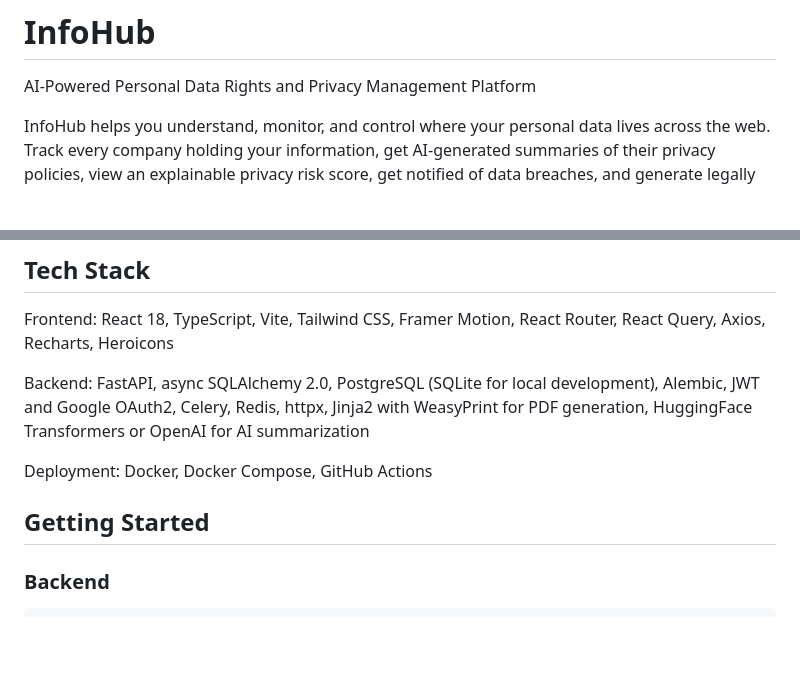
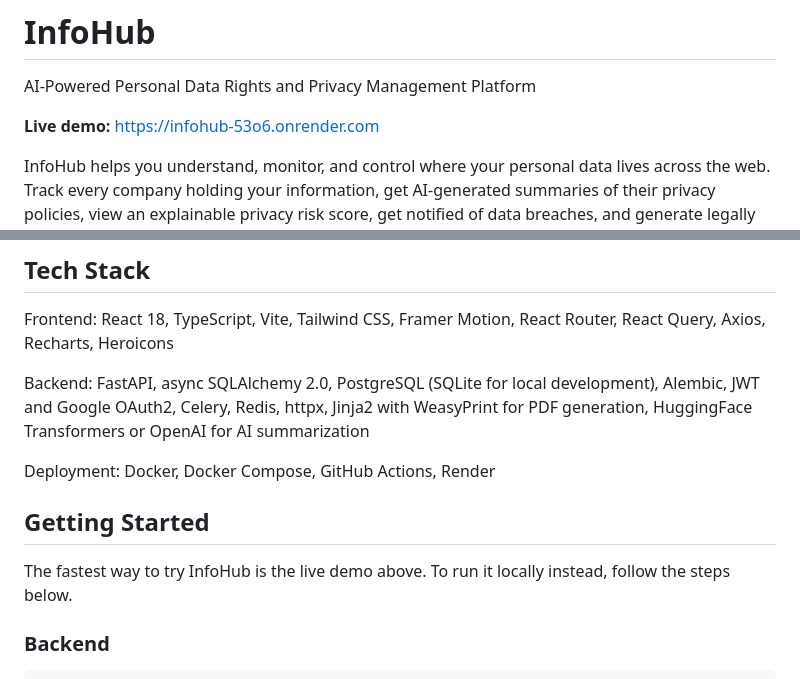
Before and after one commit to VinothaEswaran/InfoHub, a Markdown page: README.md, 2 parts joined by grey strips. Drawn GitHub-style; blank space fills up the shorter version.

Commit message:
Enhance README with live demo and deployment info
Added live demo link and updated deployment details in README.

```diff
--- a/README.md
+++ b/README.md
@@ -1,6 +1,8 @@
 # InfoHub
 
 AI-Powered Personal Data Rights and Privacy Management Platform
+
+**Live demo:** [https://infohub-53o6.onrender.com](https://infohub-53o6.onrender.com)
 
 InfoHub helps you understand, monitor, and control where your personal data lives across the web. Track every company holding your information, get AI-generated summaries of their privacy policies, view an explainable privacy risk score, get notified of data breaches, and generate legally compliant deletion request letters under GDPR, India's DPDP Act, and CCPA, complete with deadline tracking.
 
@@ -24,9 +26,11 @@ Frontend: React 18, TypeScript, Vite, Tailwind CSS, Framer Motion, React Router,
 
 Backend: FastAPI, async SQLAlchemy 2.0, PostgreSQL (SQLite for local development), Alembic, JWT and Google OAuth2, Celery, Redis, httpx, Jinja2 with WeasyPrint for PDF generation, HuggingFace Transformers or OpenAI for AI summarization
 
-Deployment: Docker, Docker Compose, GitHub Actions
+Deployment: Docker, Docker Compose, GitHub Actions, Render
 
 ## Getting Started
+
+The fastest way to try InfoHub is the live demo above. To run it locally instead, follow the steps below.
 
 ### Backend
 
```
